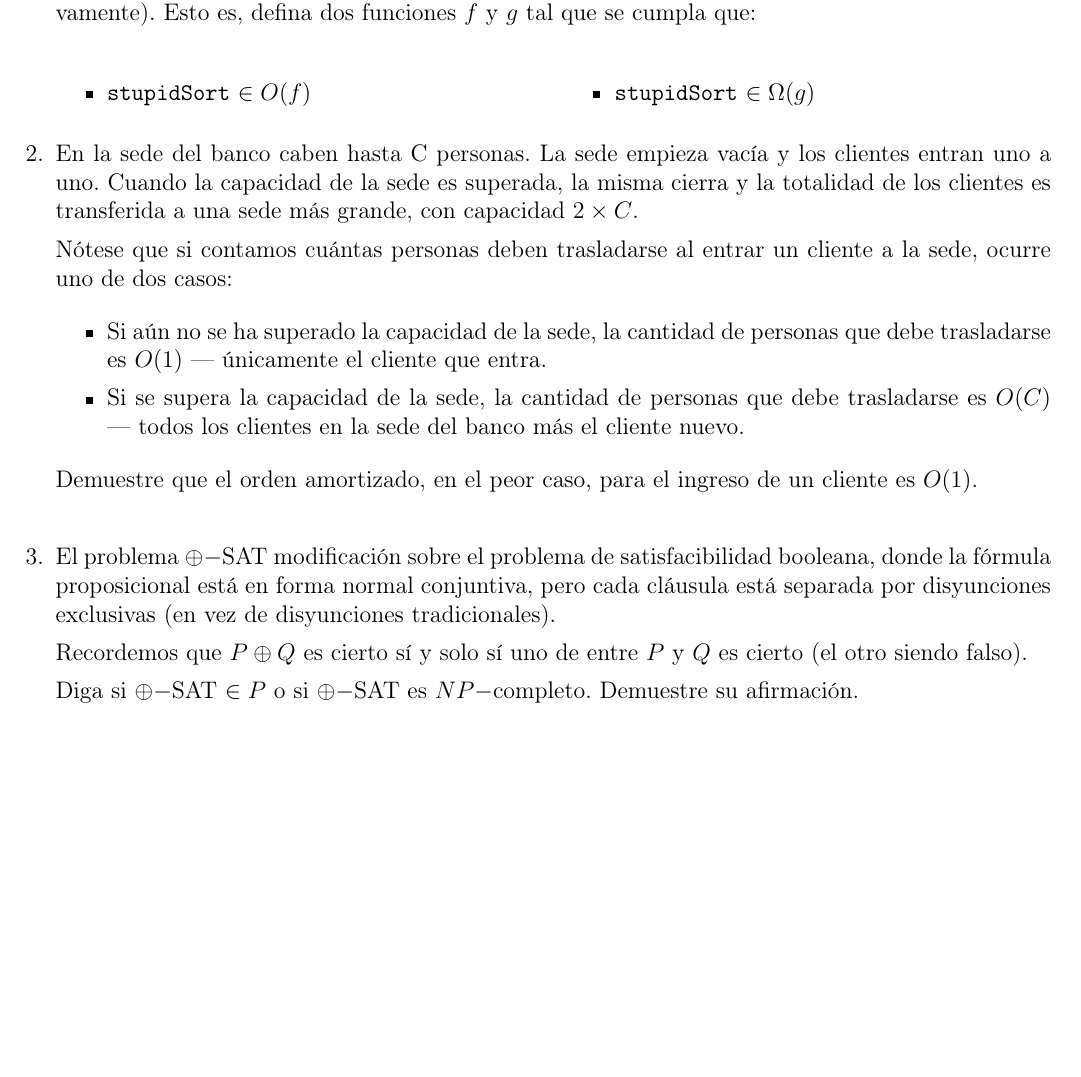
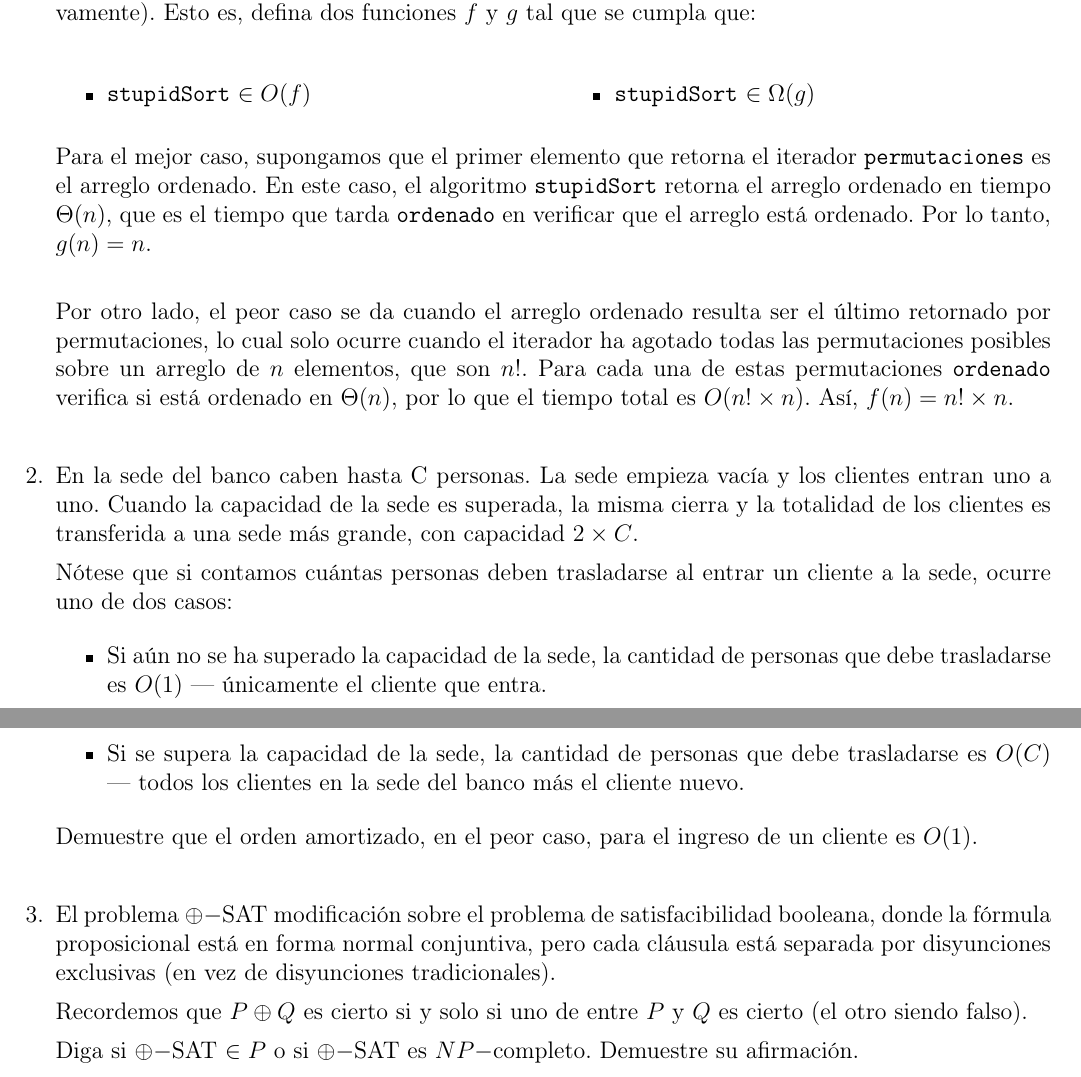
Before and after one commit to chrischriscris/Tareas-CI5651-EM2024, a LaTeX problem sheet (tarea1/src/main.tex): part of the page before the commit and two parts of pages 1 and 2 of 2 after it, the two joined at a grey line, cut so that both start at the same text, the shorter picture padded with empty space. Compiled offline with pdfLaTeX.

Commit message:
first question done

```diff
--- a/tarea1/src/main.tex
+++ b/tarea1/src/main.tex
@@ -74,11 +74,14 @@ Diga cotas inferior y superior para \texttt{stupidSort} (correspondiendo al peor
     \end{itemize}
 \end{multicols}
 
+Para el mejor caso, supongamos que el primer elemento que retorna el iterador \texttt{permutaciones} es el arreglo ordenado. En este caso, el algoritmo \texttt{stupidSort} retorna el arreglo ordenado en tiempo $\Theta(n)$, que es el tiempo que tarda \texttt{ordenado} en verificar que el arreglo está ordenado. Por lo tanto, $g(n) = n$. \\
+
+Por otro lado, el peor caso se da cuando el arreglo ordenado resulta ser el último retornado por {permutaciones}, lo cual solo ocurre cuando el iterador ha agotado todas las permutaciones posibles sobre un arreglo de $n$ elementos, que son $n!$. Para cada una de estas permutaciones \texttt{ordenado} verifica si está ordenado en $\Theta(n)$, por lo que el tiempo total es $O(n! \times n)$. Así, $f(n) = n! \times n$. \\
+
 \item  En la sede del banco caben hasta C personas. La sede empieza vacía y los
 clientes entran uno a uno. Cuando la capacidad de la sede es superada, la misma cierra y la totalidad de los clientes es transferida a una sede más grande, con capacidad $2 \times C$.
 
 Nótese que si contamos cuántas personas deben trasladarse al entrar un cliente a la sede, ocurre uno de dos casos:
-
 
 \begin{itemize}
     \item Si aún no se ha superado la capacidad de la sede, la cantidad de personas que debe trasladarse es $O(1)$ — únicamente el cliente que entra.
@@ -89,9 +92,11 @@ Demuestre que el orden amortizado, en el peor caso, para el ingreso de un client
 
 \item El problema $\oplus-$SAT modificación sobre el problema de satisfacibilidad booleana, donde la fórmula proposicional está en forma normal conjuntiva, pero cada cláusula está separada por disyunciones exclusivas (en vez de disyunciones tradicionales).
 
-Recordemos que $P \oplus Q$ es cierto sí y solo sí uno de entre $P$ y $Q$ es cierto (el otro siendo falso).
+Recordemos que $P \oplus Q$ es cierto si y solo si uno de entre $P$ y $Q$ es cierto (el otro siendo falso).
 
 Diga si $\oplus-$SAT $\in P$ o si $\oplus-$SAT es $NP-$completo. Demuestre su afirmación.
+
+
 
 \end{enumerate} \vspace{4mm}
 
```
